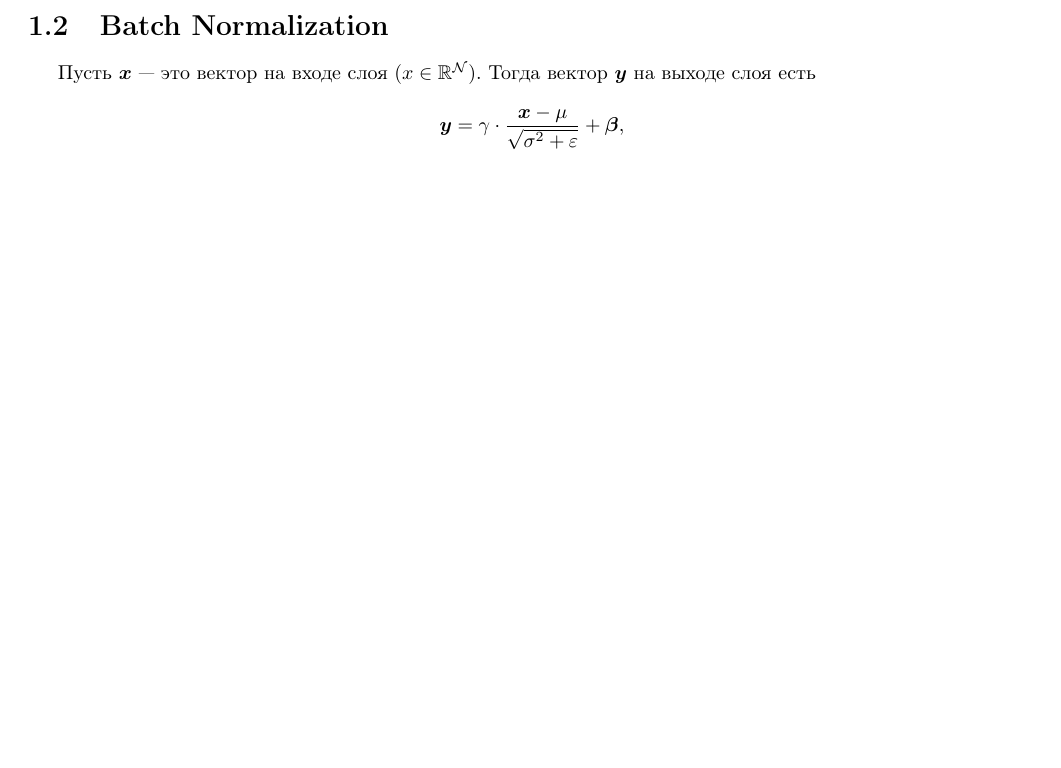
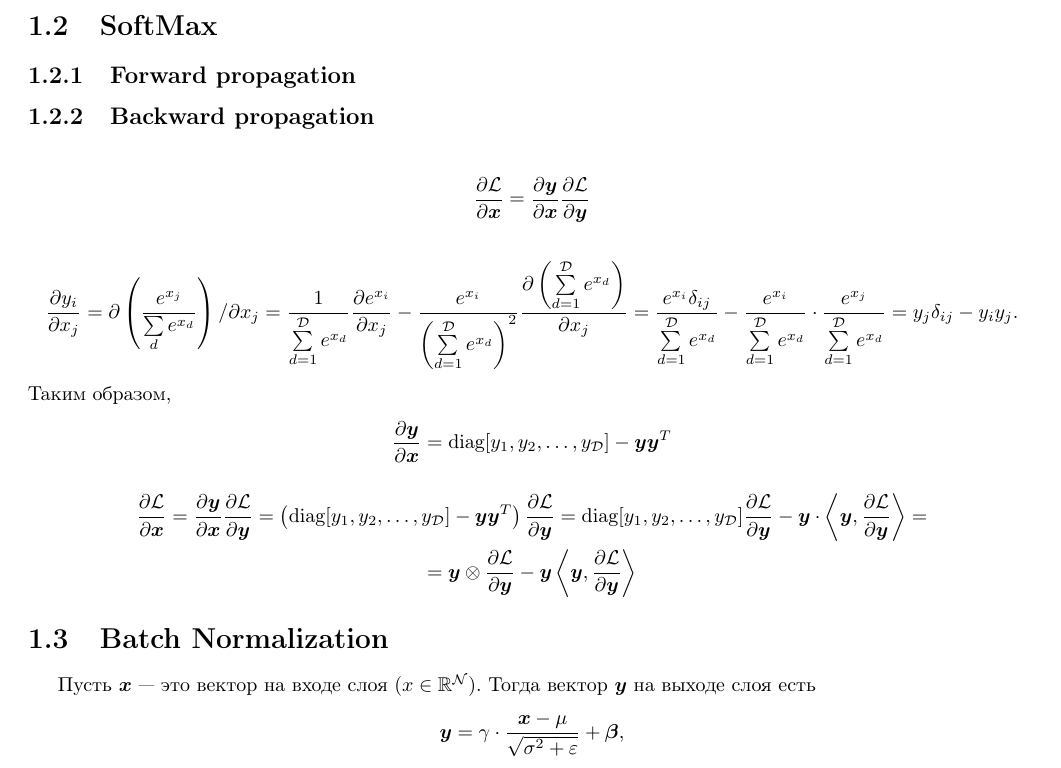
Before and after one commit to siri3us/ml, a LaTeX document (book/ml.tex): part of page 4 of 11 before the commit and part of page 4 of 12 after it, cut at the place of the change, the shorter picture padded with empty space. Compiled offline with pdfLaTeX.

Commit message:
My neural network version

```diff
--- a/book/ml.tex
+++ b/book/ml.tex
@@ -6,6 +6,7 @@
 \usepackage{amsthm, amsmath, amsfonts, amssymb}
 %\usepackage{bbold}
 \usepackage{dsfont}
+\usepackage{xspace}
 \usepackage{mathtools}
 \usepackage{hyperref}
 \usepackage{graphicx}
@@ -174,6 +175,28 @@ $$\boldB = [\underbrace{\boldb, \boldb, \dots, \boldb}_{\NumOfSamples}]^T \in \m
 
 \begin{gather*}
 \partder{\Loss}{\boldb} = \Sum_{k=1}^{\NumOfSamples} \partder{\boldy^{(k)}}{\boldb} \partder{\Loss}{\boldy^{(k)}} = \Sum_{k=1}^{\NumOfSamples} \partder{\Loss}{\boldy^{(k)}}
+\end{gather*}
+
+\section{SoftMax}
+
+\subsection{Forward propagation}
+
+\subsection{Backward propagation}
+
+\begin{gather*}
+\partder{\Loss}{\boldx} = \partder{\boldy}{\boldx} \partder{\Loss}{\boldy}
+\end{gather*}
+
+\begin{gather*}
+\partder{y_i}{x_j} = \partial \left(\frac{e^{x_j}}{\Sum_d e^{x_d}}\right) / \partial x_j = \frac{1}{\Sum_{d=1}^{\NumOfDims} e^{x_d}} \partder{e^{x_i}}{x_j} - \frac{e^{x_i}}{\left(\Sum_{d=1}^{\NumOfDims} e^{x_d}\right)^2} \partder{\left(\Sum_{d=1}^{\NumOfDims} e^{x_d}\right)}{x_j} = \frac{e^{x_i}\delta_{ij}}{\Sum_{d=1}^{\NumOfDims} e^{x_d}} - \frac{e^{x_i}}{\Sum_{d=1}^{\NumOfDims} e^{x_d}} \cdot \frac{e^{x_j}}{\Sum_{d=1}^{\NumOfDims} e^{x_d}} = y_j \delta_{ij} - y_i y_j.
+\end{gather*}
+Таким образом,
+\begin{gather*}
+\partder{\boldy}{\boldx} = \diag[y_1, y_2, \dots, y_\NumOfDims] - \boldy \boldy^T
+\end{gather*}
+\begin{gather*}
+\partder{\Loss}{\boldx} = \partder{\boldy}{\boldx} \partder{\Loss}{\boldy} = \left(\diag[y_1, y_2, \dots, y_\NumOfDims] - \boldy \boldy^T\right) \partder{\Loss}{\boldy} = \diag[y_1, y_2, \dots, y_\NumOfDims] \partder{\Loss}{\boldy} - \boldy \cdot \left\langle \boldy, \partder{\Loss}{\boldy} \right\rangle = \\
+= \boldy \otimes \partder{\Loss}{\boldy} - \boldy \left\langle \boldy, \partder{\Loss}{\boldy} \right\rangle
 \end{gather*}
 
 \section{Batch Normalization}
```
Also changed, not shown: book/commands.tex (+1 -1 lines), 3 other files.
